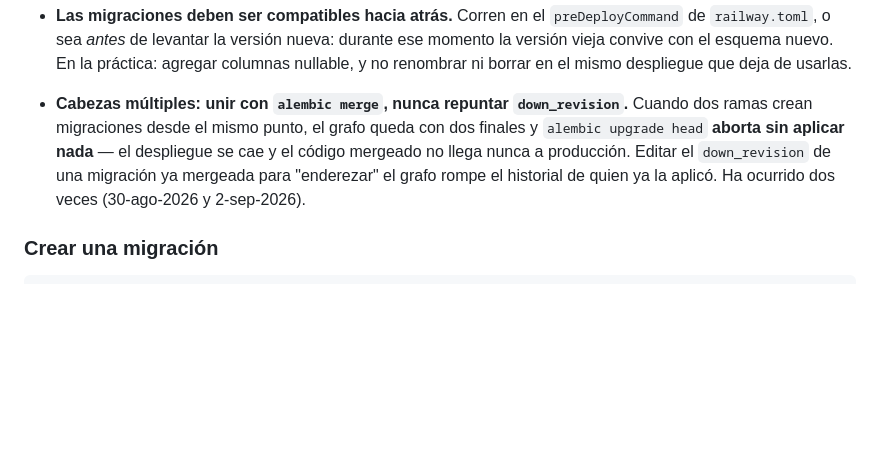
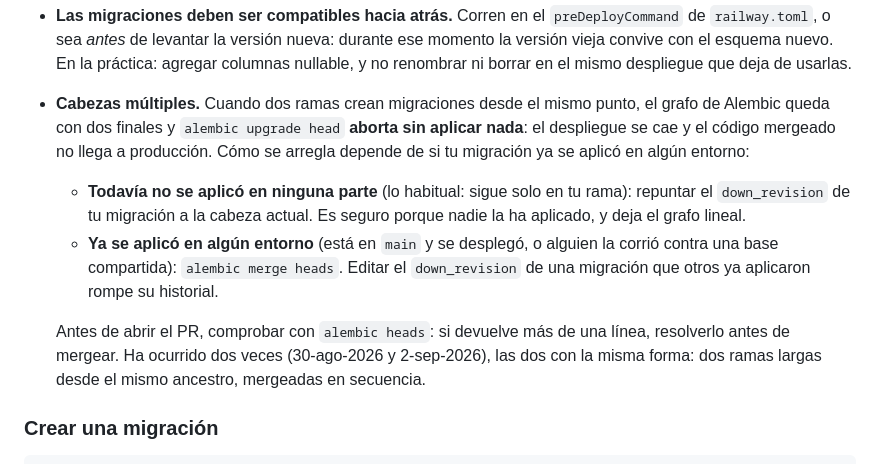
Before and after one commit to Proyectos-Ya/fesw-2026, a Markdown page: AGENTS.md, the part around the change. Rendered like a GitHub page; blank space fills up the shorter version.

Commit message:
docs(agents): distinguir los dos casos de cabezas múltiples en Alembic
[AI Generated] Commit realizado por el agente de IA Claude Code.

La redacción anterior ("nunca repuntar down_revision") era demasiado
absoluta y daba guía equivocada para el caso más frecuente: una migración
que sigue sin aplicarse en ningún entorno se arregla repuntando su
down_revision, no con un merge revision innecesario.

El criterio pasa a ser "ya se aplicó en algún entorno", no "ya se
mergeó": cubre también el caso de una migración corrida a mano contra una
base compartida.

Co-Authored-By: Claude Opus 5 <noreply@anthropic.com>

```diff
--- a/AGENTS.md
+++ b/AGENTS.md
@@ -52,13 +52,23 @@ responsabilidades separadas y no intercambiables.
   En la práctica: agregar columnas nullable, y no renombrar ni borrar en el
   mismo despliegue que deja de usarlas.
 
-- **Cabezas múltiples: unir con `alembic merge`, nunca repuntar
-  `down_revision`.** Cuando dos ramas crean migraciones desde el mismo punto, el
-  grafo queda con dos finales y `alembic upgrade head` **aborta sin aplicar
-  nada** — el despliegue se cae y el código mergeado no llega nunca a
-  producción. Editar el `down_revision` de una migración ya mergeada para
-  "enderezar" el grafo rompe el historial de quien ya la aplicó. Ha ocurrido dos
-  veces (30-ago-2026 y 2-sep-2026).
+- **Cabezas múltiples.** Cuando dos ramas crean migraciones desde el mismo
+  punto, el grafo de Alembic queda con dos finales y `alembic upgrade head`
+  **aborta sin aplicar nada**: el despliegue se cae y el código mergeado no
+  llega a producción. Cómo se arregla depende de si tu migración ya se aplicó
+  en algún entorno:
+
+  - **Todavía no se aplicó en ninguna parte** (lo habitual: sigue solo en tu
+    rama): repuntar el `down_revision` de tu migración a la cabeza actual.
+    Es seguro porque nadie la ha aplicado, y deja el grafo lineal.
+  - **Ya se aplicó en algún entorno** (está en `main` y se desplegó, o alguien
+    la corrió contra una base compartida): `alembic merge heads`. Editar el
+    `down_revision` de una migración que otros ya aplicaron rompe su historial.
+
+  Antes de abrir el PR, comprobar con `alembic heads`: si devuelve más de una
+  línea, resolverlo antes de mergear. Ha ocurrido dos veces (30-ago-2026 y
+  2-sep-2026), las dos con la misma forma: dos ramas largas desde el mismo
+  ancestro, mergeadas en secuencia.
 
 ### Crear una migración
 
```
